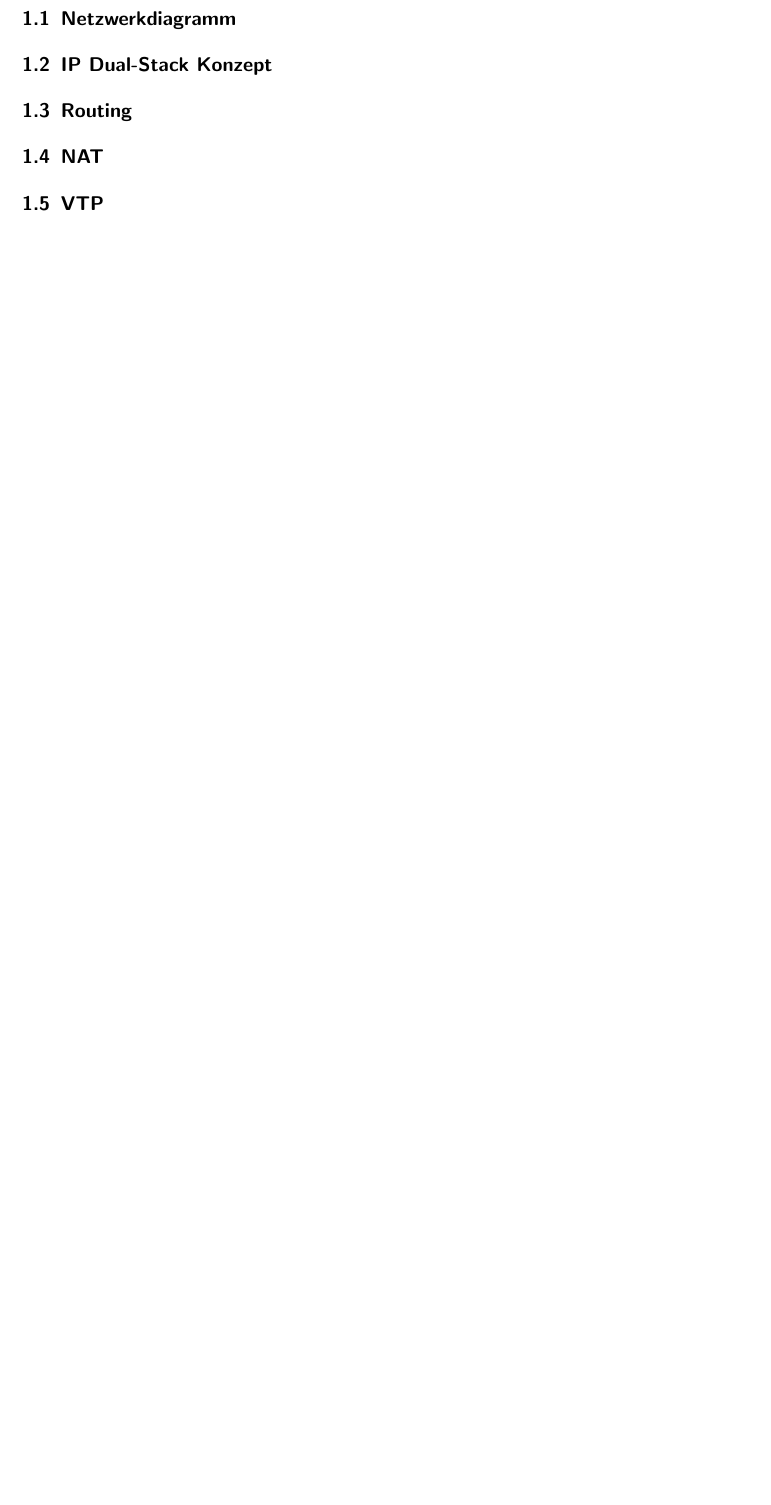
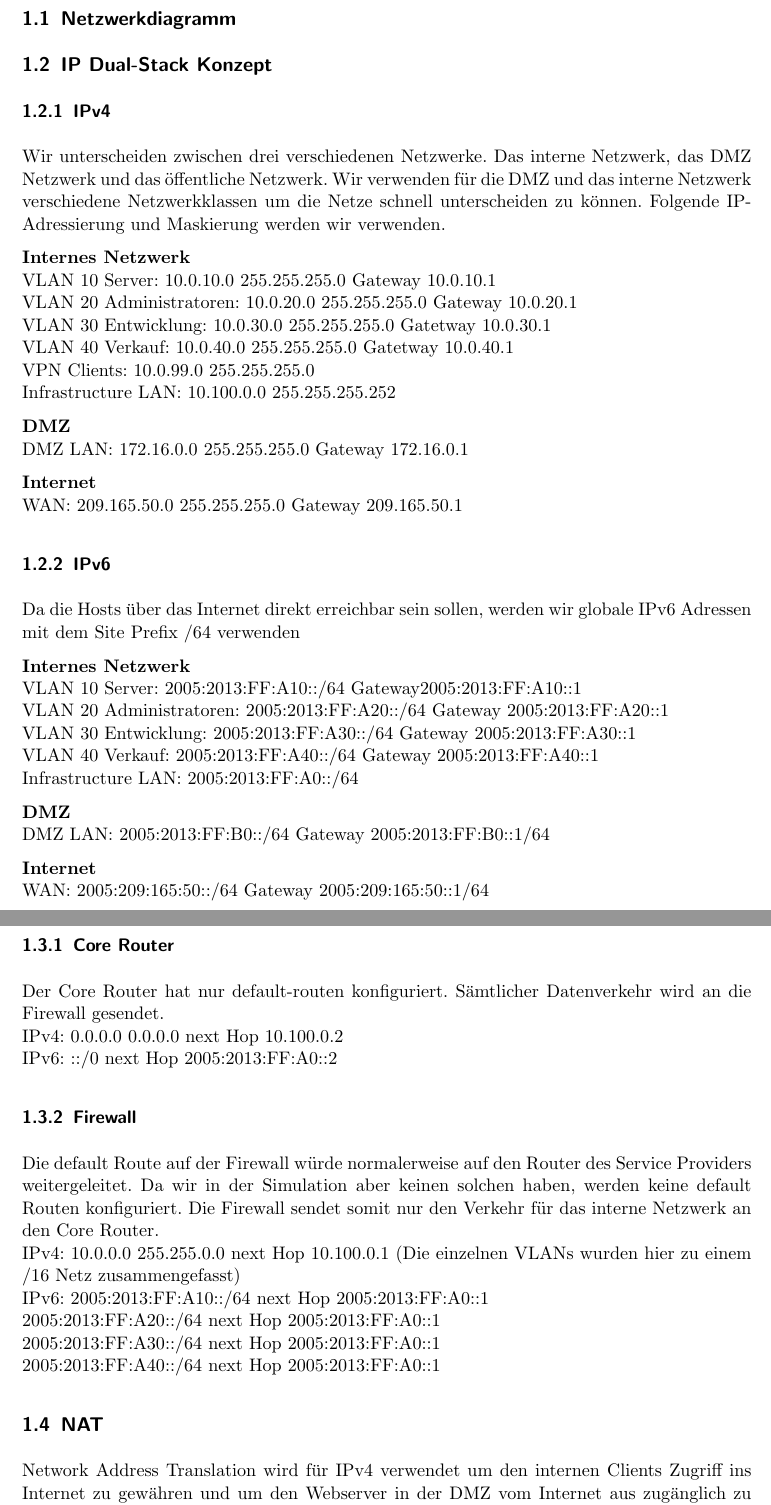
Before and after one commit to iSOcH/wosm, a LaTeX document (Dokumentation.tex): part of page 2 of 2 before the commit and two parts of pages 2 and 3 of 4 after it, the two joined at a grey line, cut so that both start at the same text, the shorter picture padded with empty space. Compiled offline with pdfLaTeX.

Commit message:
IP Konzept, Routing & NAT Korrektur ASA Konfig

```diff
--- a/Dokumentation.tex
+++ b/Dokumentation.tex
@@ -22,8 +22,59 @@
 \section{Netzwerk}
 \subsection{Netzwerkdiagramm}
 \subsection{IP Dual-Stack Konzept}
+\subsubsection{IPv4}
+Wir unterscheiden zwischen drei verschiedenen Netzwerke. Das interne Netzwerk, das DMZ Netzwerk und das öffentliche Netzwerk. Wir verwenden für die DMZ und das interne Netzwerk verschiedene Netzwerkklassen um die Netze schnell unterscheiden zu können. Folgende IP-Adressierung und Maskierung werden wir verwenden.
+
+\textbf{Internes Netzwerk}\\
+VLAN 10 Server: 10.0.10.0 255.255.255.0 Gateway 10.0.10.1\\
+VLAN 20 Administratoren: 10.0.20.0 255.255.255.0 Gateway 10.0.20.1\\
+VLAN 30 Entwicklung: 10.0.30.0 255.255.255.0 Gatetway 10.0.30.1\\
+VLAN 40 Verkauf: 10.0.40.0 255.255.255.0 Gatetway 10.0.40.1\\
+VPN Clients: 10.0.99.0 255.255.255.0\\
+Infrastructure LAN: 10.100.0.0 255.255.255.252
+
+\textbf{DMZ}\\
+DMZ LAN: 172.16.0.0 255.255.255.0 Gateway 172.16.0.1
+
+\textbf{Internet}\\
+WAN: 209.165.50.0 255.255.255.0 Gateway 209.165.50.1
+
+\subsubsection{IPv6}
+Da die Hosts über das Internet direkt erreichbar sein sollen, werden wir globale IPv6 Adressen mit dem Site Prefix /64 verwenden
+
+\textbf{Internes Netzwerk}\\
+VLAN 10 Server: 2005:2013:FF:A10::/64 Gateway2005:2013:FF:A10::1\\
+VLAN 20 Administratoren: 2005:2013:FF:A20::/64 Gateway 2005:2013:FF:A20::1\\
+VLAN 30 Entwicklung: 2005:2013:FF:A30::/64 Gateway 2005:2013:FF:A30::1\\
+VLAN 40 Verkauf: 2005:2013:FF:A40::/64 Gateway 2005:2013:FF:A40::1\\
+Infrastructure LAN: 2005:2013:FF:A0::/64
+
+\textbf{DMZ}\\
+DMZ LAN: 2005:2013:FF:B0::/64 Gateway 2005:2013:FF:B0::1/64
+
+\textbf{Internet}\\
+WAN: 2005:209:165:50::/64 Gateway 2005:209:165:50::1/64
+
 \subsection{Routing}
+\subsubsection{Core Router}
+Der Core Router hat nur default-routen konfiguriert. Sämtlicher Datenverkehr wird an die Firewall gesendet.\\
+IPv4: 0.0.0.0 0.0.0.0 next Hop 10.100.0.2\\
+IPv6: ::/0 next Hop 2005:2013:FF:A0::2
+
+\subsubsection{Firewall}
+Die default Route auf der Firewall würde normalerweise auf den Router des Service Providers weitergeleitet. Da wir in der Simulation aber keinen solchen haben, werden keine default Routen konfiguriert. Die Firewall sendet somit nur den Verkehr für das interne Netzwerk an den Core Router.\\
+IPv4: 10.0.0.0 255.255.0.0 next Hop 10.100.0.1 (Die einzelnen VLANs wurden hier zu einem /16 Netz zusammengefasst)\\
+IPv6: 2005:2013:FF:A10::/64 next Hop 2005:2013:FF:A0::1\\
+2005:2013:FF:A20::/64 next Hop 2005:2013:FF:A0::1\\
+2005:2013:FF:A30::/64 next Hop 2005:2013:FF:A0::1\\
+2005:2013:FF:A40::/64 next Hop 2005:2013:FF:A0::1
+
 \subsection{NAT}
+Network Address Translation wird für IPv4 verwendet um den internen Clients Zugriff ins Internet zu gewähren und um den Webserver in der DMZ vom Internet aus zugänglich zu machen. Für den Internetzugriff der Clients wird ein Port Address Translation (PAT) konfiguriert, damit nur eine Public IP-Adresse verwendet werden muss. Für den Webserver wird ein statisches NAT mit einer zusätzlichen Public IP-Adresse konfiguriert.\\
+
+Webserver: statisches NAT interne IP: 172.16.0.11 - öffentliche IP: 209.165.50.2\\
+Interne Hosts: dynamisches NAT overload: interner Range: 10.0.0.0 255.255.0.0 - öffentliche IP 209.165.50.1 (Outside IF IP der Firewall)
+
 \subsection{VTP}
 \subsection{Spanning-Tree}
 \subsection{VPN IPsec Remote Access}
```
Also changed, not shown: asa_config.txt (+1 -1 lines), Dokumentation.pdf.
